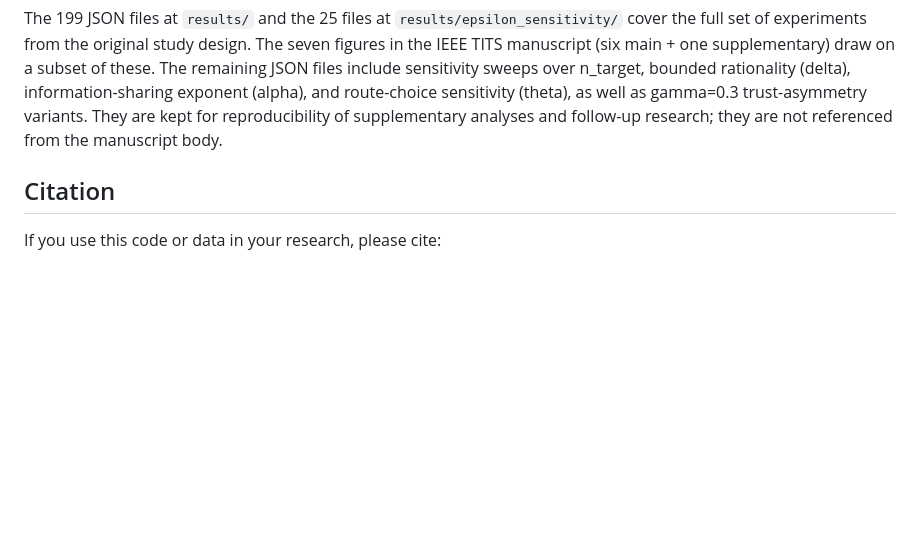
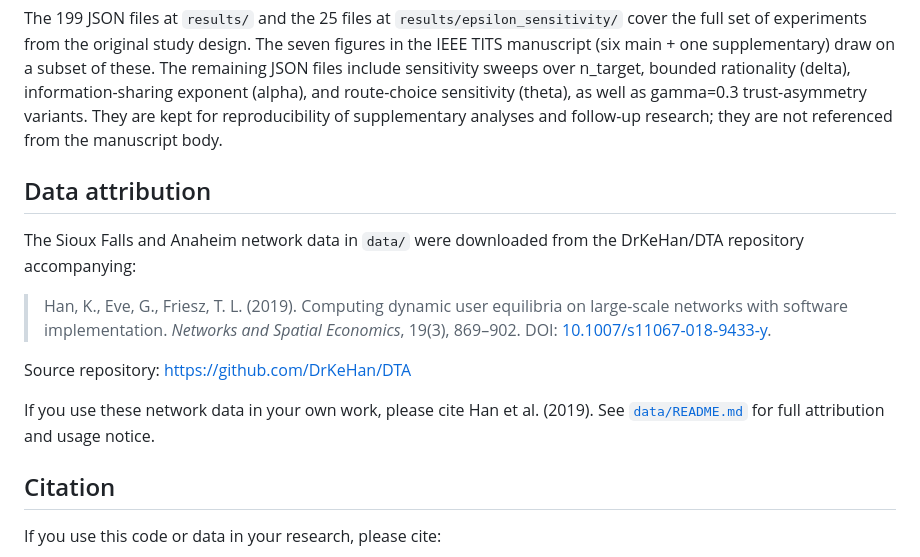
Before and after one commit to eunhanka/DTDRGA, a Markdown page: README.md, the part around the change. GitHub-like rendering; blank space fills up the shorter version.

Commit message:
Add data attribution: Han et al. 2019 (DrKeHan/DTA)

```diff
--- a/README.md
+++ b/README.md
@@ -106,6 +106,20 @@ as well as gamma=0.3 trust-asymmetry variants. They are kept for
 reproducibility of supplementary analyses and follow-up research; they are
 not referenced from the manuscript body.
 
+## Data attribution
+
+The Sioux Falls and Anaheim network data in `data/` were downloaded from the
+DrKeHan/DTA repository accompanying:
+
+> Han, K., Eve, G., Friesz, T. L. (2019). Computing dynamic user equilibria on
+> large-scale networks with software implementation. *Networks and Spatial
+> Economics*, 19(3), 869–902. DOI: [10.1007/s11067-018-9433-y](https://doi.org/10.1007/s11067-018-9433-y).
+
+Source repository: <https://github.com/DrKeHan/DTA>
+
+If you use these network data in your own work, please cite Han et al. (2019).
+See [`data/README.md`](data/README.md) for full attribution and usage notice.
+
 ## Citation
 
 If you use this code or data in your research, please cite:
```
Also changed, not shown: data/README.md (added, +57 -0 lines).
